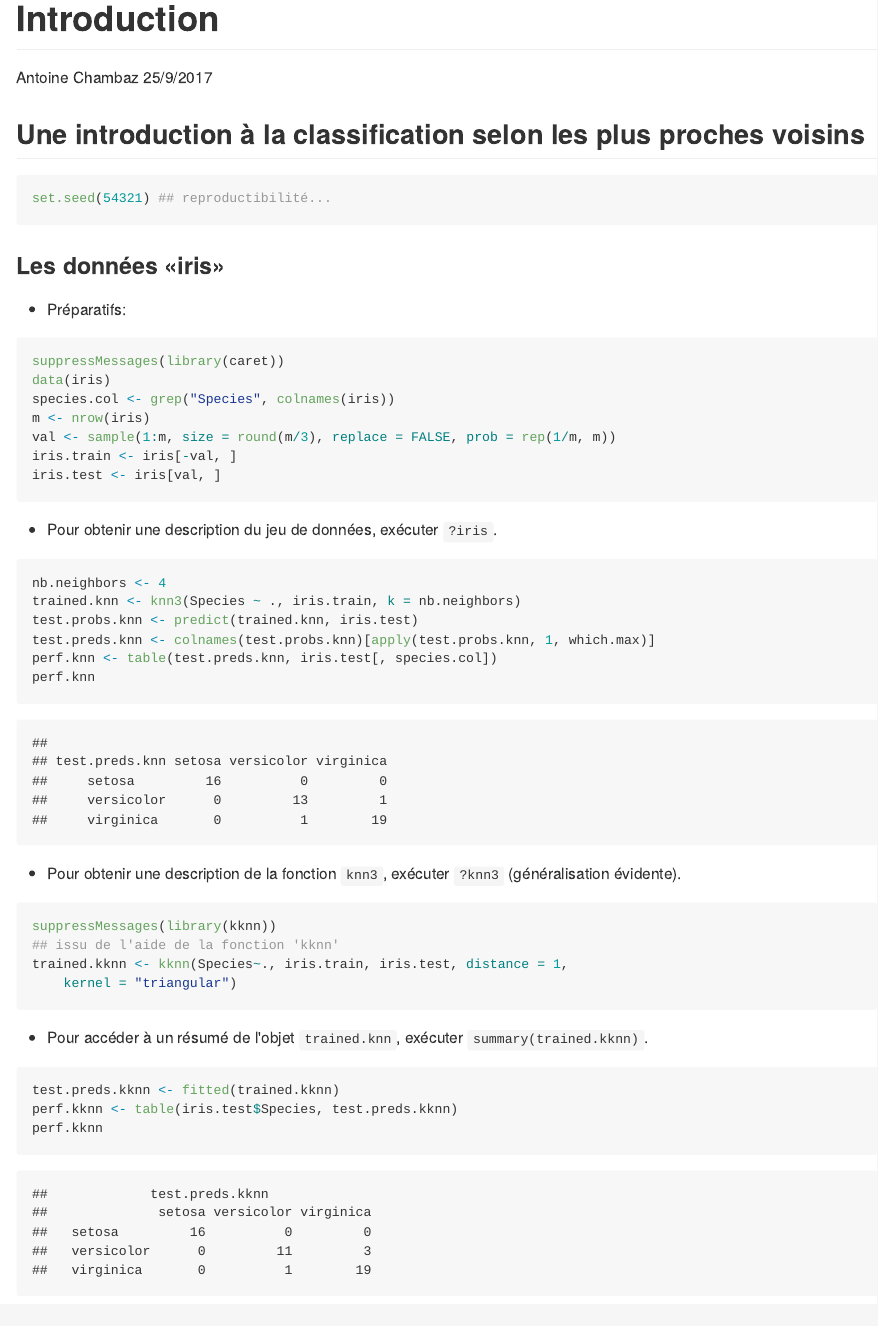
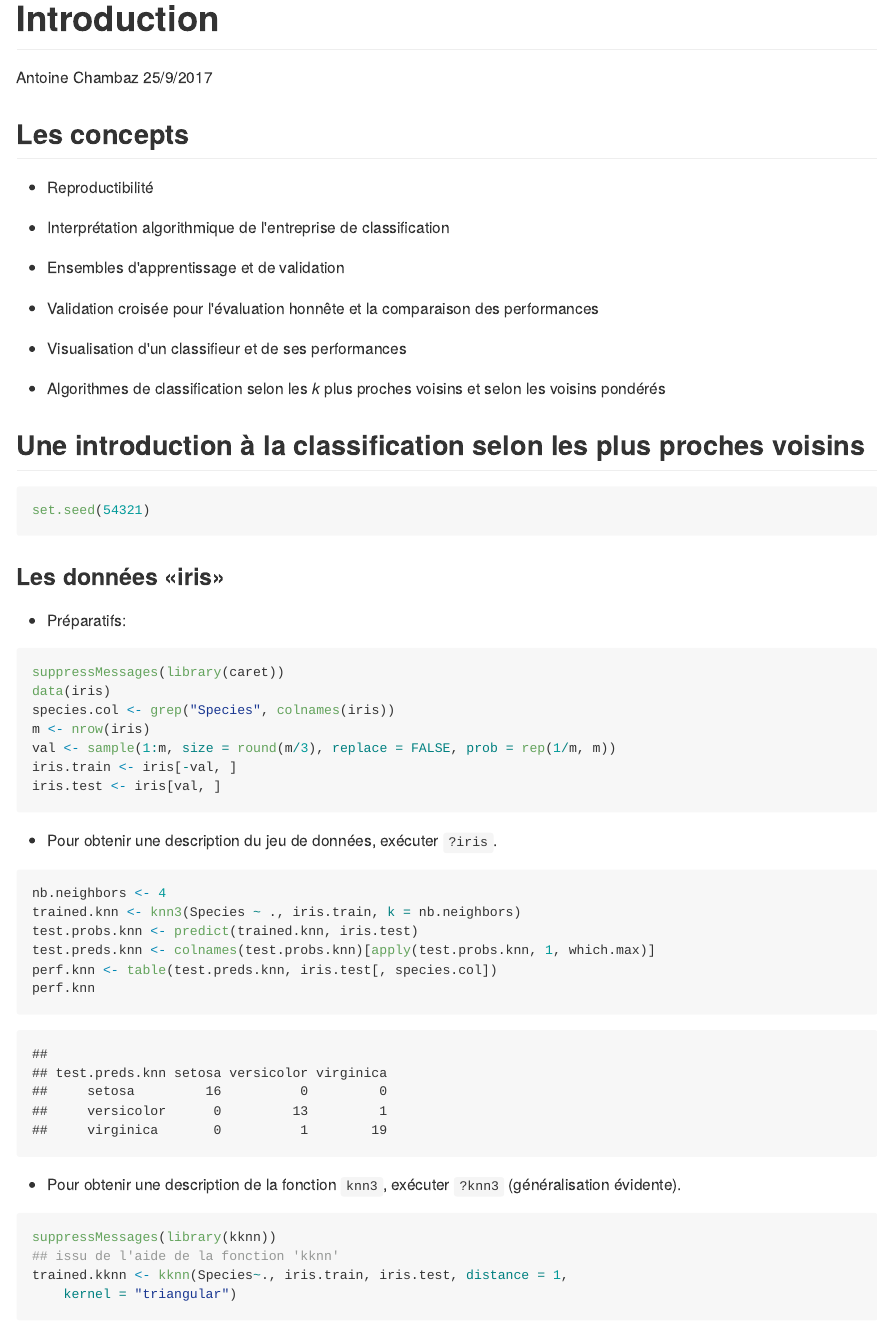
Before and after one commit to achambaz/classification.public, an R Markdown document (introduction/introduction.Rmd): the page in a window 1100 px wide, from its top. The pictures show the output file introduction/introduction.md that the author committed with the source, drawn offline in the style of GitHub.

Commit message:
Concepts discussed

````diff
--- a/introduction/introduction.Rmd
+++ b/introduction/introduction.Rmd
@@ -18,10 +18,26 @@ knitr::opts_chunk$set(
 ```
 
 
+## Les concepts
+
+* Reproductibilité
+
+* Interprétation algorithmique de l'entreprise de classification
+
+* Ensembles d'apprentissage et de validation
+
+* Validation  croisée  pour  l'évaluation   honnête  et  la  comparaison  des
+  performances
+
+* Visualisation d'un classifieur et de ses performances
+
+* Algorithmes de classification selon les $k$ plus proches voisins et selon
+  les voisins pondérés
+
 ## Une introduction à la classification selon les plus proches voisins
 
 ```{r preliminary}
-set.seed(54321) ## reproductibilité...
+set.seed(54321)
 ```
 
 ### Les données &laquo;iris&raquo;
````
Also changed, not shown: introduction/introduction.md.
